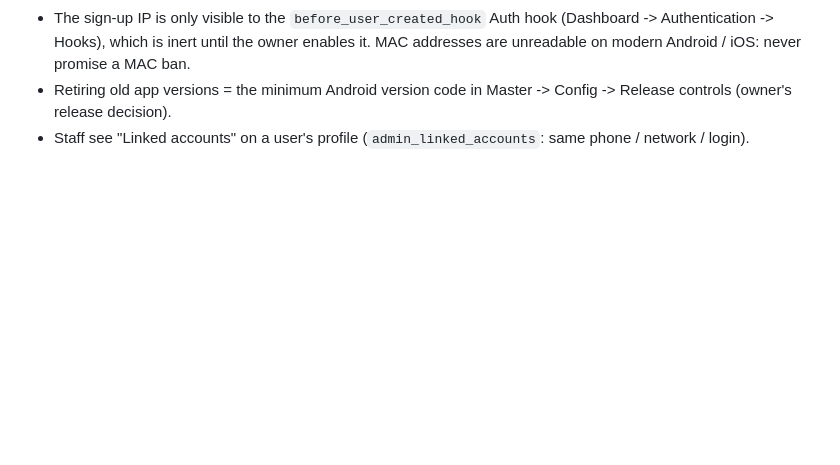
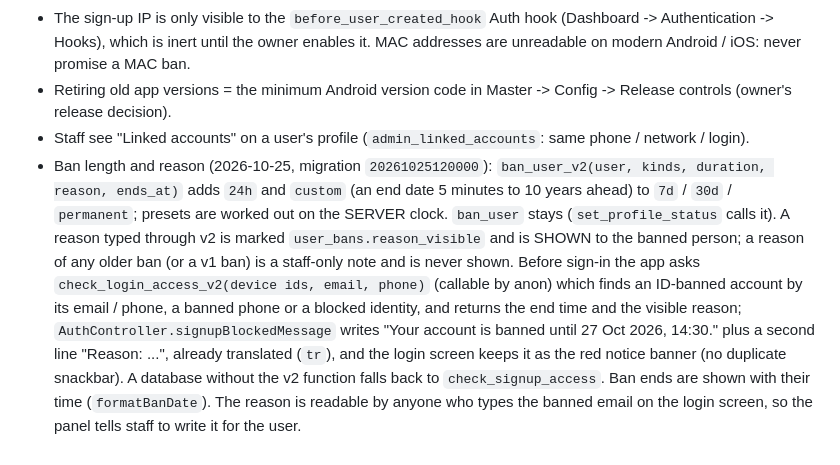
Before and after one commit to KDR9MGR/sabalive, a Markdown page: CLAUDE.md, the part around one of its changes. Drawn GitHub-style; blank space fills up the shorter version.

```diff
--- a/CLAUDE.md
+++ b/CLAUDE.md
@@ -132,3 +155,9 @@ Production is shared with the live Play app: follow "Production safety" in the r
   inert until the owner enables it. MAC addresses are unreadable on modern Android / iOS: never promise a MAC ban.
 - Retiring old app versions = the minimum Android version code in Master -> Config -> Release controls (owner's release decision).
 - Staff see "Linked accounts" on a user's profile (`admin_linked_accounts`: same phone / network / login).
+- Ban length and reason (2026-10-25, migration `20261025120000`): `ban_user_v2(user, kinds, duration, reason, ends_at)` adds `24h` and `custom` (an end date 5 minutes to 10 years ahead) to `7d` / `30d` /
+  `permanent`; presets are worked out on the SERVER clock. `ban_user` stays (`set_profile_status` calls it). A reason typed through v2 is marked `user_bans.reason_visible` and is SHOWN to the banned
+  person; a reason of any older ban (or a v1 ban) is a staff-only note and is never shown. Before sign-in the app asks `check_login_access_v2(device ids, email, phone)` (callable by anon) which finds an
+  ID-banned account by its email / phone, a banned phone or a blocked identity, and returns the end time and the visible reason; `AuthController.signupBlockedMessage` writes "Your account is banned until
+  27 Oct 2026, 14:30." plus a second line "Reason: ...", already translated (`tr`), and the login screen keeps it as the red notice banner (no duplicate snackbar). A database without the v2 function falls back to
+  `check_signup_access`. Ban ends are shown with their time (`formatBanDate`). The reason is readable by anyone who types the banned email on the login screen, so the panel tells staff to write it for the user.
```
Also changed, not shown: other parts of CLAUDE.md (+25 -2 lines).
